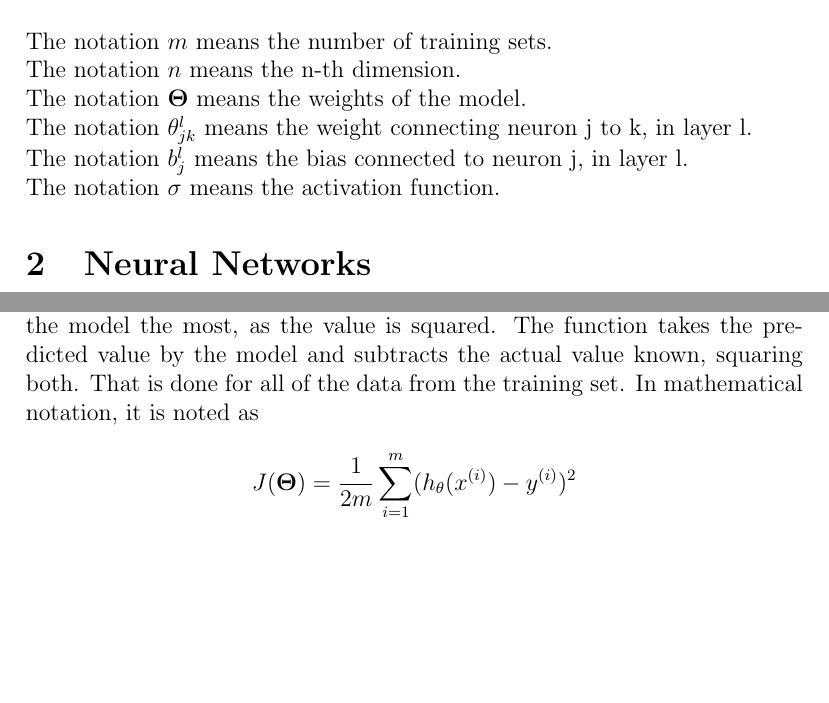
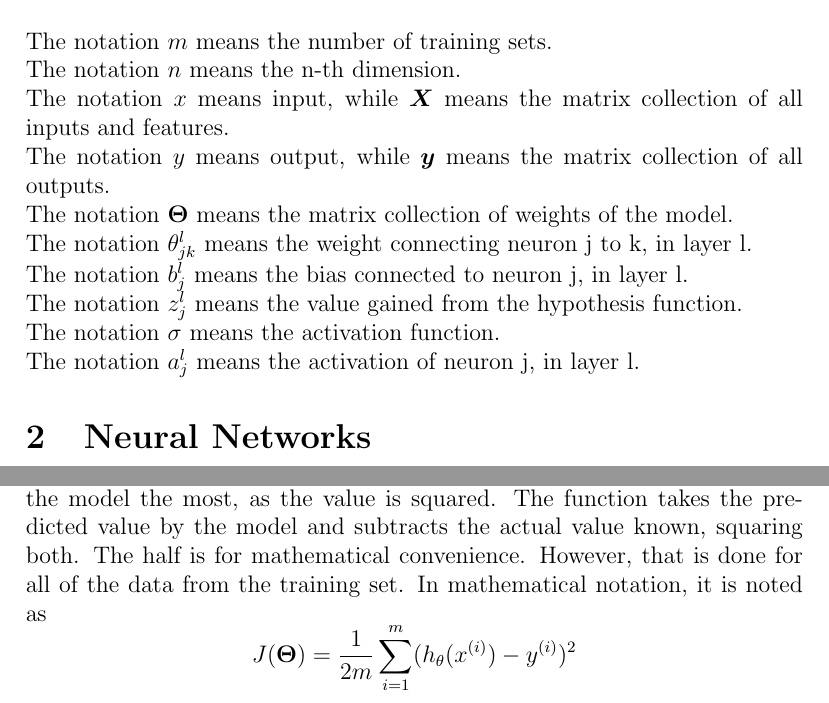
Before and after one commit to Islendingurinn/mathia, a LaTeX document (mathia.tex): two parts of pages 2 and 3 of 9, joined at a grey line, cut so that both start at the same text, the shorter picture padded with empty space. Compiled offline with pdfLaTeX.

Commit message:
Update mathia.tex

```diff
--- a/mathia.tex
+++ b/mathia.tex
@@ -17,10 +17,14 @@
 \section{Notation}
 The notation \(m\) means the number of training sets. \\
 The notation \(n\) means the n-th dimension.  \\
-The notation \boldmath{$\Theta$}\unboldmath \ means the weights of the model. \\
+The notation $x$ means input, while $\boldsymbol{X}$ means the matrix collection of all inputs and features. \\
+The notation $y$ means output, while $\boldsymbol{y}$ means the matrix collection of all outputs. \\
+The notation \boldmath{$\Theta$}\unboldmath \ means the matrix collection of weights of the model. \\
 The notation $\theta_{jk}^l$ means the weight connecting neuron j to k, in layer l. \\
 The notation $b_j^l$ means the bias connected to neuron j, in layer l. \\
-The notation $\sigma$ means the activation function.
+The notation $z_j^l$ means the value gained from the hypothesis function. \\
+The notation $\sigma$ means the activation function. \\
+The notation $a^l_j$ means the activation of neuron j, in layer l.
 
 \section{Neural Networks}
 An artificial neural network is defined as 'a computer system modelled on the human brain and nervous system'. In a sentence, a neural network is a collection of input, hidden and output neurons whose values are determined through learning. The process is that given some input x the network will give an output \(y\), which follows a mathematical model that learns from previous experiences. The neural network setup has three layers. The first layer is the input layer, a matrix \textbf{\emph{X}} of \(i\) inputs \(x_0,x_1,...x_i\). The input layer is simply the values that are put into the network, or the data. The second layer is the hidden layer where there is a collection of weights(\(\boldsymbol{\Theta}\)) and biases, which are manipulated by the machine learning algorithm from experience to introduce the most accurate model. The hidden player is anything that is not a part of the input and output layers and can be any layers thick. The last layer is the output layer which gives out the output, \(y\). The weights in the hidden layer take on a certain activation value based on a hypothesis function that gets run through an activation function. The collection of values from the previous layer then gets transitioned to the next layer, into each weight and new values are computed. The weights end up making a decision on a regression or classification problem. A regression problem deals with continuous problems, for example deciding the price of a certain size of a new house given data about housing prices and sizes in the region. A classification problem deals with classifying the data. For example, deciding if an image is an apple or an orange. At the output layer, these decisions would be given.
@@ -30,7 +34,7 @@ To go with the example of housing prices, a simple example of a regression probl
 \[h_{\boldsymbol{\Theta}}(x) = \sum_{i = 0}^m \theta_ix_i\]
 
 \section{The error function}
-The key to creating accurate models is the error function from the training data. There are multiple ways to represent the error in prediction, but objectively the most popularly used one is the square-error function, as the squared error puts more emphasis on the weights and biases that influence the model the most, as the value is squared. The function takes the predicted value by the model and subtracts the actual value known, squaring both. That is done for all of the data from the training set. In mathematical notation, it is noted as
+The key to creating accurate models is the error function from the training data. There are multiple ways to represent the error in prediction, but objectively the most popularly used one is the square-error function, as the squared error puts more emphasis on the weights and biases that influence the model the most, as the value is squared. The function takes the predicted value by the model and subtracts the actual value known, squaring both. The half is for mathematical convenience. However, that is done for all of the data from the training set. In mathematical notation, it is noted as
 \[J(\boldsymbol{\Theta}) = \frac{1}{2m} \sum_{i=1}^m (h_\theta(x^{(i)}) - y^{(i)})^2\]
 The square-error function is easy to use to minimize given its convexity. The function is convex for, which means that there is only a single minimum which makes the minimum easy to find. Through minimizing the error function, the ideal parameters can be found, and the model can be applied to be the best fit.
 
```
Also changed, not shown: mathia.tex (22 more changed lines).
